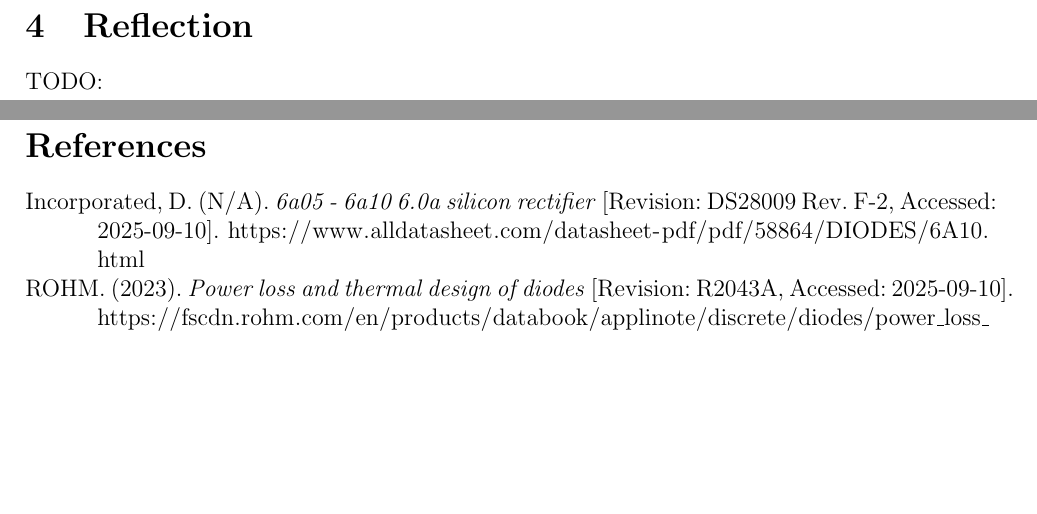
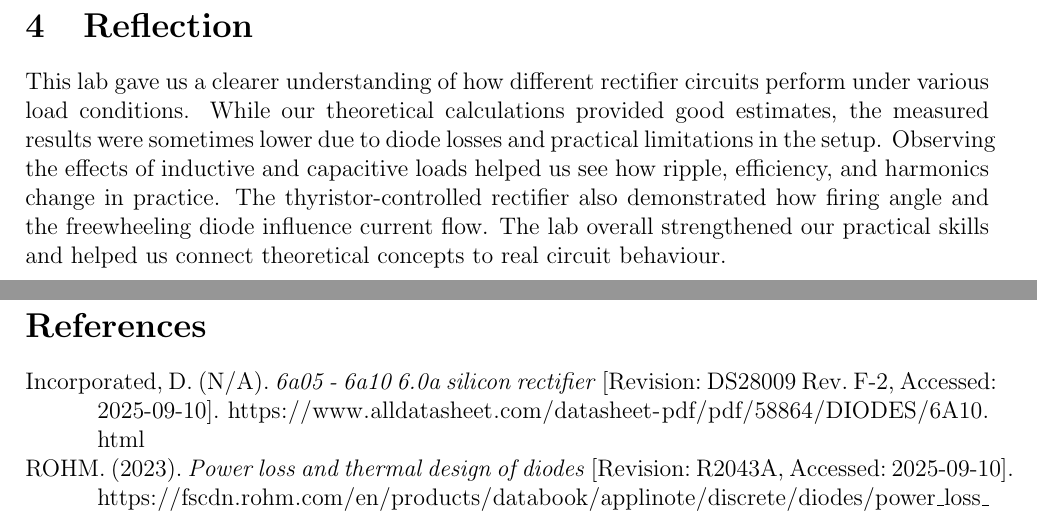
Before and after one commit to TylerRobards/ENG306-Lab2, a LaTeX document (Lab_2_Report.tex): two parts of pages 14 and 15 of 15, joined at a grey line, cut so that both start at the same text, the shorter picture padded with empty space. Compiled offline with pdfLaTeX.

Commit message:
Reflection

```diff
--- a/Lab_2_Report.tex
+++ b/Lab_2_Report.tex
@@ -324,7 +324,7 @@ If the freewheeling diode where to be removed the inductor current would have no
 
 \section{Reflection}
 
-TODO:
+This lab gave us a clearer understanding of how different rectifier circuits perform under various load conditions. While our theoretical calculations provided good estimates, the measured results were sometimes lower due to diode losses and practical limitations in the setup. Observing the effects of inductive and capacitive loads helped us see how ripple, efficiency, and harmonics change in practice. The thyristor-controlled rectifier also demonstrated how firing angle and the freewheeling diode influence current flow. The lab overall strengthened our practical skills and helped us connect theoretical concepts to real circuit behaviour.
 \newpage
 
 \printbibliography
```
Also changed, not shown: 1 other file.
